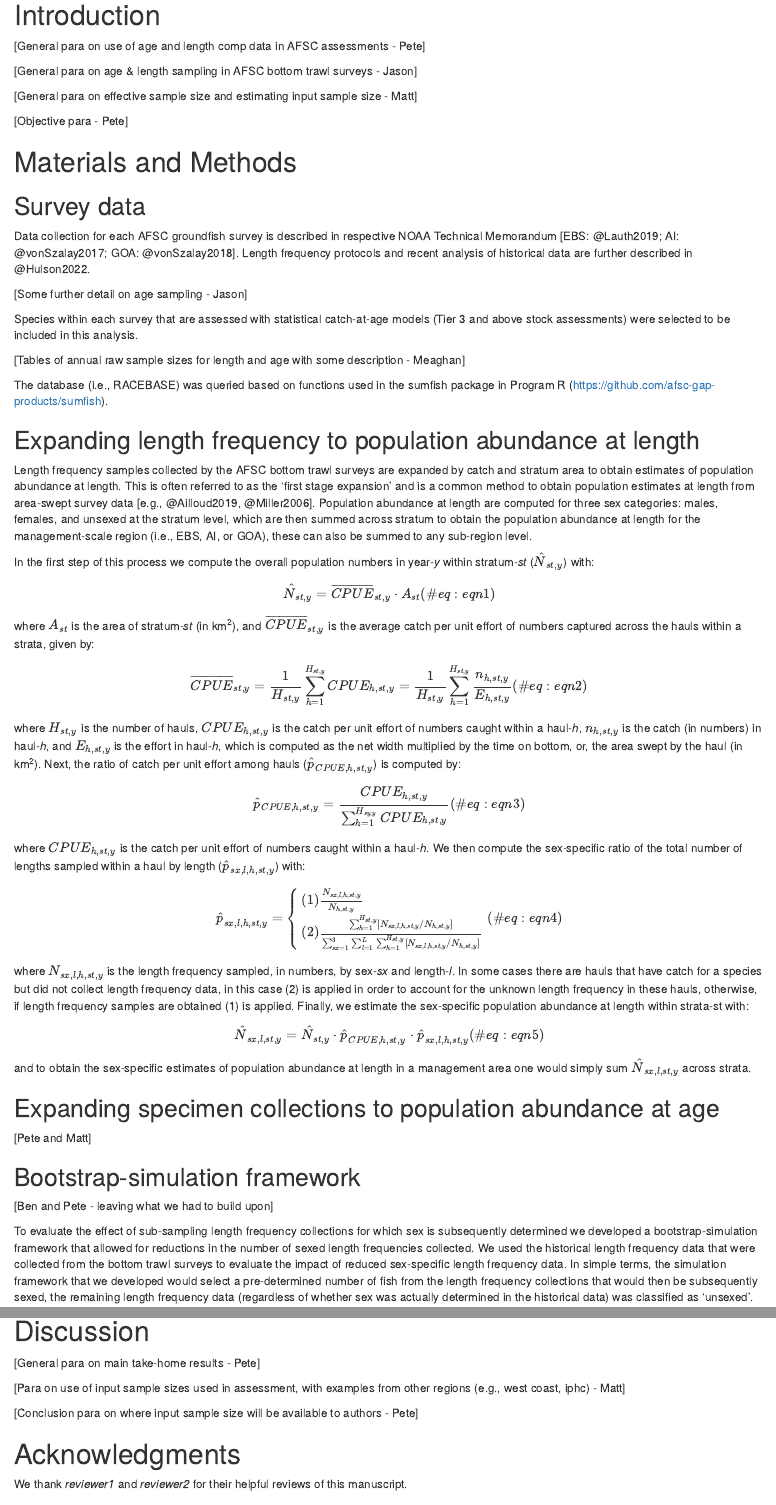
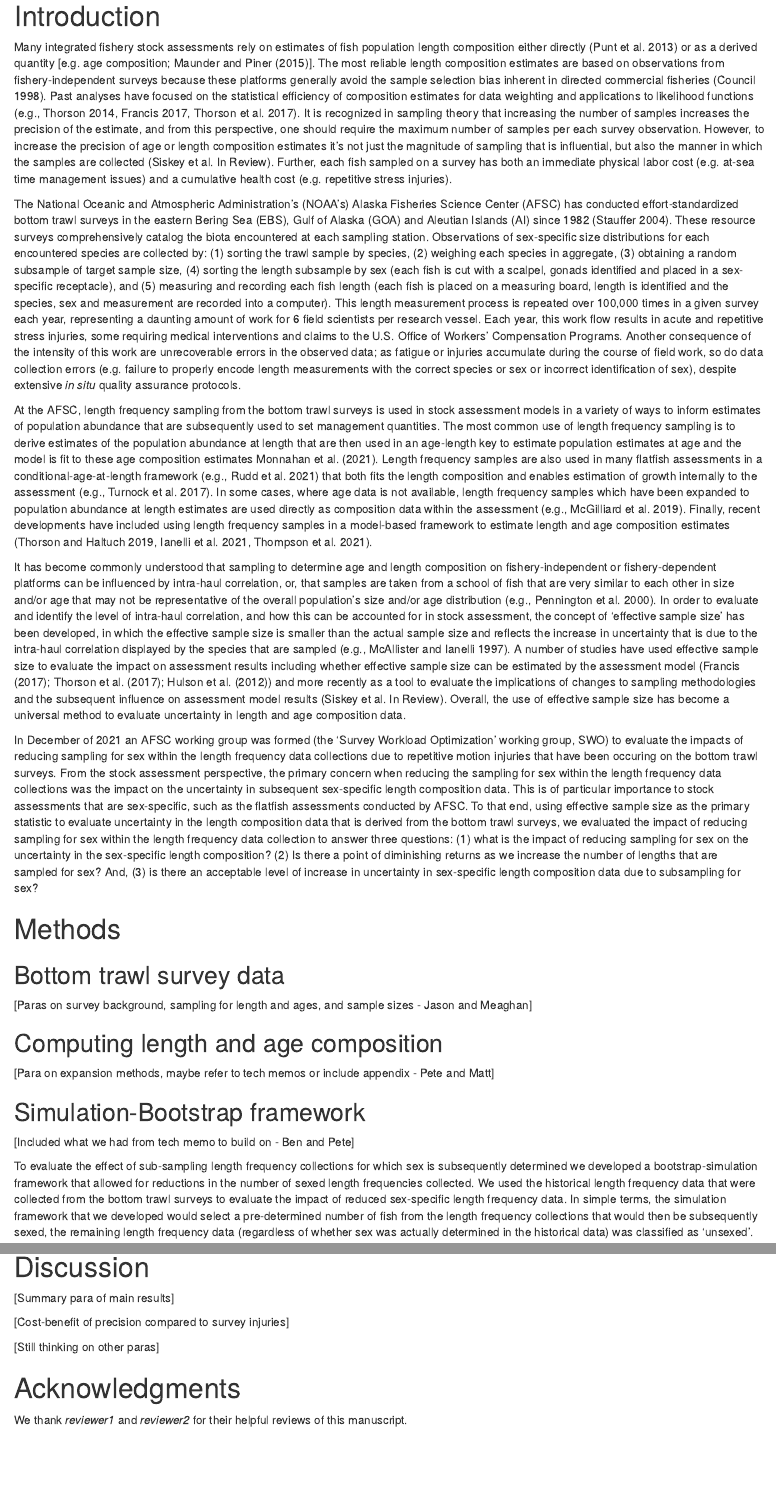
Before and after one commit to pete-hulson/swo-journal, an R Markdown document (text/swo_journal.rmd): the page in a window 1100 px wide, from 140 px down before the commit and from 560 px down after it, and a second part further down, joined at a grey line. Rendered offline with R 4.5, knitr and Pandoc, with nearby package versions; drawn as R Markdown's standard HTML page in place of the format the file asks for; some code elsewhere in the file could not run offline; a font, style sheet, LaTeX package, included part or bibliography that could not be used is replaced or left out.

Commit message:
initial text and assignments

```diff
--- a/text/refs.bib
+++ b/text/refs.bib
@@ -16,6 +16,15 @@
   pages={},
   year={2021}
 }
+@article{Francis2017,
+  title={Revisting data weighting in fisheries stock assessment models},
+  author={Francis, R I C C},
+  journal={Fisheries Research},
+  volume={192},
+  number={},
+  pages={5--15},
+  year={2017}
+}
 @article{Gerritsen2007,
   title={Precision estimates and suggested sample sizes for length-frequency data},
   author={Gerritsen, Hans D and McGrath, David},
@@ -25,3 +34,5 @@
   pages={116--120},
   year={2007}
 }
+@article{Hulson2012,
+  title={Determining effective sample size in integrated age-structured assessment models},
@@ -28,6 +43,8 @@
+  year={2012}
+}
 @article{Hulson2022,
   title={{Sub-sampling of length frequency to determine sex in Alaska Fishery Science Center bottom trawl surveys}},
-  author=Hulson, Pete and Williams, Ben and Bryan, Meaghan and Conner, Jason and Siskey, Matthew and Stockhausen, William and Mcdermott, Susanne and Long, Chris},
+  author={Hulson, Peter-John F and Williams, Ben and Bryan, Meaghan and Conner, Jason and Siskey, Matthew and Stockhausen, William and Mcdermott, Susanne and Long, Chris},
   journal={U.S. Department of Commerce. NOAA Technical Memorandum},
   pages={},
   year={in prep},
@@ -75,6 +92,15 @@
   pages={},
   year={2017}
 }
+@article{Mcgilliard2019,
+  title={{Assessment of the Deepwater Flatfish stock complex in the Gulf of Alaska. In: Stock Assessment and Fishery Evaluation Report for the Groundfish Resources of the Gulf of Alaska}},
+  author={McGilliard, Carey R and Palsson, Wayne and Havron, Andrea and Zador, Stephani},
+  journal={Anchorage, AK, North Pacific Fishery Management Council},
+  volume={},
+  number={},
+  pages={},
+  year={2019}
+}
 @article{Miller2006,
   title={Integrating design- and model-based inference to estimate length and age composition in North Pacific longline catches},
   author={Miller, Tim J and Skalski, John R},
@@ -83,3 +109,17 @@
   number={5},
   pages={1092--1114},
   year={2006}
+}
+@article{Monnahan2021,
+  title={{Assessment of the walleye pollock stock in the Gulf of Alaska. In: Stock Assessment and Fishery Evaluation Report for the Groundfish Resources of the Gulf of Alaska}},
+  author={Monnahan, Cole C and Dorn, Martin WW and Deary, Alison L and Ferriss, Bridget E and Fissel, Benjamin E and Honkalehto, Taina and Jones, Darin T and Levine, Mike and Rogers, Lauren and Shotwell, S Kalei and Tyrell, Abigail and Zador, Stephani},
+  journal={Anchorage, AK, North Pacific Fishery Management Council},
+  volume={},
+  number={},
+  pages={},
+  year={2021}
+}
+@book{NRC1998,
+  title={Improving Fish Stock Assessments},
+  author={National Research Council},
+  year=1998,
@@ -86,3 +132,10 @@
+  title={Assessing the precision of frequency distributions estimated from trawl-survey sampes},
+  author={Pennington, M and Burmeister, L M and Hjellvik, V},
+  journal={Fishery Bulletin},
+  volume={100},
+  number={1},
+  pages={74--80},
+  year={2000}
 }
 @article{Punt2013,
   title={Review of integrated size-structured models for stock assessment of hard-to-age crustacean and mollusc species},
@@ -100,7 +153,34 @@
     address = {Vienna, Austria},
     year = {2022},
     url = {https://www.R-project.org/},
-  }
+}
+@article{Rudd2021,
+  title={{Catch and length models in the Stock Synthesis framework: expanded application to data-moderate stocks}},
+  author={Rudd, Merrill B and Cope, Jason M and Wetzel, Chantel R and Hastie, James},
+  journal={Frontiers in Marine Science},
+  volume={8},
+  number={},
+  pages={},
+  year={2021}
+}
+@article{Siskey2022,
+  title={The estimated impact of changes to otolith field-sampling and ageing effort on stock assessment inputs, outputs, and catch advice},
+  author={Siskey, Matthew R and Punt, Andr{\'{e}} E and Hulson, Peter-John F and Bryan, Meaghan D and Ianelli, James N and Thorson, James T},
+  journal={Canadian Journal of Fisheries and Aquatic Sciences},
+  volume={},
+  number={},
+  pages={},
+  year={In Review}
+}
+@article{Spencer2020,
+  title={{Assessment of the Pacific ocean perch stock in the Bering Sea/Aleutian. In: Stock Assessment and Fishery Evaluation Report for the Groundfish Resources of the Bering Sea and Aleutian Islands}.},
+  author={Spencer, Paul D and Ianelli, James I},
+  journal={Anchorage, AK, North Pacific Fishery Management Council},
+  volume={},
+  number={},
+  pages={},
+  year={2020}
+}
 @article{Spies2021,
   title={{Assessment of the yellowfin sole stock in the eastern Bering Sea and Aleutian Isalnds. In: Stock Assessment and Fishery Evaluation Report for the Groundfish Resources of the Bering Sea and Aleutian Isalands}},
   author={Spies, Ingrid and Haehn, Rebecca and Siddon, Elizabeth and Conner, Jason and Markowitz, Emily and Yeung, Cynthia and Ianelli, James},
@@ -136,6 +216,33 @@ Nation’s Fishery Resources}},
   pages={},
   year={2021}
 }
+@article{Thorson2014,
+  title={Standardizing compositional data for stock assessment},
+  author={Thorson, James T},
+  journal={ICES Journal of Marine Science},
+  volume={71},
+  number={5},
+  pages={1117--1128},
+  year={2014}
+}
+@article{Thorson2017,
+  title={{Model-based estimates of effective sample size in stock assessment models using the Dirichlet-multinomial distribution}},
+  author={Thorson, James T and Johnson, K F and Methot, Richard D and Taylor, Ian G},
+  journal={Fisheries Research},
+  volume={192},
+  number={},
+  pages={84--93},
+  year={2017}
+}
+@article{Thorson2019,
+  title = {Spatiotemporal analysis of compositional data: increased precision and improved workflow using model-based inputs to stock assessment},
+  author = {Thorson, James T and Haltuch, Melissa A},
+  journal = {Canadian Journal of Fisheries and Aquatic Sciences},
+  volume = {76},
+  number = {3},
+  pages = {401--414},
+  year = {2019}
+}
 @article{Turnock2017,
   title={{Assessment of the flathead sole stock in the Gulf of Alaska. In: Stock Assessment and Fishery Evaluation Report for the Groundfish Resources of the Gulf of Alaska}},
   author={Turnock, Benjamin J and McGilliard, Carey R and Palsson, Wayne},
--- a/text/swo_journal.rmd
+++ b/text/swo_journal.rmd
@@ -1,17 +1,16 @@
 ---
-title: ""
+title: "Effort optimization of bottom trawl subsampling of fish by sex and size: tradeoffs between stock assessment effective sample size and survey workforce health and efficiency"
 
 author:
-# alpha order for now
+  - name: Pete Hulson
+    institute: afscjnu
+    email: pete.hulson@noaa.gov
+    correspondence: true
+  - name: Benjamin Williams
+    institute: afscjnu
   - name: Meaghan Bryan
     institute: afscsearefm
   - name: Jason Conner
     institute: afscsearace
-  - name: Pete Hulson
-    institute: afscjnu
-    email: pete.hulson@noaa.gov
-    correspondence: true
   - name: Matthew Siskey
     institute: uw
-  - name: Benjamin Williams
-    institute: afscjnu
@@ -67,64 +64,44 @@ render_toc("swo_age_tech_memo.Rmd")
 
 # Introduction
 
-[General para on use of age and length comp data in AFSC assessments - Pete]
+Many integrated fishery stock assessments rely on estimates of fish population length composition either directly [@Punt2013] or as a derived quantity [e.g. age composition; @Maunder2015].
+The most reliable length composition estimates are based on observations from fishery-independent surveys because these platforms generally avoid the sample selection bias inherent in directed commercial fisheries [@NRC1998].
+Past analyses have focused on the statistical efficiency of composition estimates for data weighting and applications to likelihood functions [e.g., @Thorson2014; @Thorson2017; @Francis2017].
+It is recognized in sampling theory that increasing the number of samples increases the precision of the estimate, and from this perspective, one should require the maximum number of samples per each survey observation.
+However, to increase the precision of age or length composition estimates it’s not just the magnitude of sampling that is influential, but also the manner in which the samples are collected [@Siskey2022].
+Further, each fish sampled on a survey has both an immediate physical labor cost (e.g. at-sea time management issues) and a cumulative health cost (e.g. repetitive stress injuries).
 
-[General para on age & length sampling in AFSC bottom trawl surveys - Jason]
+The National Oceanic and Atmospheric Administration’s (NOAA’s) Alaska Fisheries Science Center (AFSC) has conducted effort-standardized bottom trawl surveys in the eastern Bering Sea (EBS), Gulf of Alaska (GOA) and Aleutian Islands (AI) since 1982 [@Stauffer2004].
+These resource surveys comprehensively catalog the biota encountered at each sampling station. Observations of sex-specific size distributions for each encountered species are collected by: (1) sorting the trawl sample by species, (2) weighing each species in aggregate, (3) obtaining a random subsample of target sample size, (4) sorting the length subsample by sex (each fish is cut with a scalpel, gonads identified and placed in a sex-specific receptacle), and (5) measuring and recording each fish length (each fish is placed on a measuring board, length is identified and the species, sex and measurement are recorded into a computer).
+This length measurement process is repeated over 100,000 times in a given survey each year, representing a daunting amount of work for 6 field scientists per research vessel.
+Each year, this work flow results in acute and repetitive stress injuries, some requiring medical interventions and claims to the U.S. Office of Workers' Compensation Programs.
+Another consequence of the intensity of this work are unrecoverable errors in the observed data; as fatigue or injuries accumulate during the course of field work, so do data collection errors (e.g. failure to properly encode length measurements with the correct species or sex or incorrect identification of sex), despite extensive *in situ* quality assurance protocols.
 
-[General para on effective sample size and estimating input sample size - Matt]
+At the AFSC, length frequency sampling from the bottom trawl surveys is used in stock assessment models in a variety of ways to inform estimates of population abundance that are subsequently used to set management quantities.
+The most common use of length frequency sampling is to derive estimates of the population abundance at length that are then used in an age-length key to estimate population estimates at age and the model is fit to these age composition estimates [e.g., @Spencer2020, @Monnahan2021].
+Length frequency samples are also used in many flatfish assessments in a conditional-age-at-length framework [e.g., @Rudd2021] that both fits the length composition and enables estimation of growth internally to the assessment [e.g., @Turnock2017].
+In some cases, where age data is not available, length frequency samples which have been expanded to population abundance at length estimates are used directly as composition data within the assessment [e.g., @Mcgilliard2019].
+Finally, recent developments have included using length frequency samples in a model-based framework to estimate length and age composition estimates [@Thorson2019; @Ianelli2021; @Thompson2021].
 
-[Objective para - Pete]
+It has become commonly understood that sampling to determine age and length composition on fishery-independent or fishery-dependent platforms can be influenced by intra-haul correlation, or, that samples are taken from a school of fish that are very similar to each other in size and/or age that may not be representative of the overall population’s size and/or age distribution [e.g., @Pennington2000].
+In order to evaluate and identify the level of intra-haul correlation, and how this can be accounted for in stock assessment, the concept of ‘effective sample size’ has been developed, in which the effective sample size is smaller than the actual sample size and reflects the increase in uncertainty that is due to the intra-haul correlation displayed by the species that are sampled [e.g., @Mcallister1997].
+A number of studies have used effective sample size to evaluate the impact on assessment results including whether effective sample size can be estimated by the assessment model (@Francis2017; @Thorson2017; @Hulson2012) and more recently as a tool to evaluate the implications of changes to sampling methodologies and the subsequent influence on assessment model results [@Siskey2022].
+Overall, the use of effective sample size has become a universal method to evaluate uncertainty in length and age composition data.
 
+In December of 2021 an AFSC working group was formed (the ‘Survey Workload Optimization’ working group, SWO) to evaluate the impacts of reducing sampling for sex within the length frequency data collections due to repetitive motion injuries that have been occuring on the bottom trawl surveys.
+From the stock assessment perspective, the primary concern when reducing the sampling for sex within the length frequency data collections was the impact on the uncertainty in subsequent sex-specific length composition data.
+This is of particular importance to stock assessments that are sex-specific, such as the flatfish assessments conducted by AFSC.
+To that end, using effective sample size as the primary statistic to evaluate uncertainty in the length composition data that is derived from the bottom trawl surveys, we evaluated the impact of reducing sampling for sex within the length frequency data collection to answer three questions: (1) what is the impact of reducing sampling for sex on the uncertainty in the sex-specific length composition? (2) Is there a point of diminishing returns as we increase the number of lengths that are sampled for sex? And, (3) is there an acceptable level of increase in uncertainty in sex-specific length composition data due to subsampling for sex?
 
-# Materials and Methods
+# Methods
 
-## Survey data
+## Bottom trawl survey data
 
-Data collection for each AFSC groundfish survey is described in respective NOAA Technical Memorandum [EBS: @Lauth2019; AI: @vonSzalay2017; GOA: @vonSzalay2018].
-Length frequency protocols and recent analysis of historical data are further described in @Hulson2022.
+[Paras on survey background, sampling for length and ages, and sample sizes - Jason and Meaghan]
 
-[Some further detail on age sampling - Jason]
+## Computing length and age composition
 
-Species within each survey that are assessed with statistical catch-at-age models (Tier 3 and above stock assessments) were selected to be included in this analysis.
+[Para on expansion methods, maybe refer to tech memos or include appendix - Pete and Matt]
 
-[Tables of annual raw sample sizes for length and age with some description - Meaghan]
+## Simulation-Bootstrap framework
 
-The database (i.e., RACEBASE) was queried based on functions used in the sumfish package in Program R (https://github.com/afsc-gap-products/sumfish).
-
-## Expanding length frequency to population abundance at length
-
-Length frequency samples collected by the AFSC bottom trawl surveys are expanded by catch and stratum area to obtain estimates of population abundance at length.
-This is often referred to as the ‘first stage expansion’ and is a common method to obtain population estimates at length from area-swept survey data [e.g., @Ailloud2019, @Miller2006].
-Population abundance at length are computed for three sex categories: males, females, and unsexed at the stratum level, which are then summed across stratum to obtain the population abundance at length for the management-scale region (i.e., EBS, AI, or GOA), these can also be summed to any sub-region level.
-
-In the first step of this process we compute the overall population numbers in year-*y* within stratum-*st* ($\hat{N}_{st,y}$) with:
-
-\begin{equation}
- \hat{N}_{st,y}=\overline{CPUE}_{st,y}\cdot A_{st}
-  (\#eq:eqn1)
-\end{equation}
-
-where $A_{st}$ is the area of stratum-*st* (in km^2^), and $\overline{CPUE}_{st,y}$ is the average catch per unit effort of numbers captured across the hauls within a strata, given by:
-
-\begin{equation}
- \overline{CPUE}_{st,y}
-  =\frac{1}{H_{st,y}}\sum_{h=1}^{H_{st,y}}CPUE_{h,st,y}
-  =\frac{1}{H_{st,y}}\sum_{h=1}^{H_{st,y}}\frac{n_{h,st,y}}{E_{h,st,y}}
-  (\#eq:eqn2)
-\end{equation}
-
-where $H_{st,y}$ is the number of hauls, $CPUE_{h,st,y}$ is the catch per unit effort of numbers caught within a haul-*h*, $n_{h,st,y}$ is the catch (in numbers) in haul-*h*, and $E_{h,st,y}$ is the effort in haul-*h*, which is computed as the net width multiplied by the time on bottom, or, the area swept by the haul (in km^2^).
-Next, the ratio of catch per unit effort among hauls ($\hat{p}_{CPUE,h,st,y}$) is computed by:
-
-\begin{equation}
-\hat{p}_{CPUE,h,st,y}=\frac{CPUE_{h,st,y}}{\sum_{h=1}^{H_{sy,y}}CPUE_{h,st,y}}
-  (\#eq:eqn3)
-\end{equation}
-
-where $CPUE_{h,st,y}$ is the catch per unit effort of numbers caught within a haul-*h*. We then compute the sex-specific ratio of the total number of lengths sampled within a haul by length ($\hat{p}_{sx,l,h,st,y}$) with:
-
-\begin{equation}
- \hat{p}_{sx,l,h,st,y} =
-  \begin{cases}
-    (1) \frac{N_{sx,l,h,st,y}}{N_{h,st,y}}  \\
-    (2) \frac{\sum_{h=1}^{H_{st,y}}[N_{sx,l,h,st,y}/N_{h,st,y}]}{\sum_{sx=1}^{3}\sum_{l=1}^{L}\sum_{h=1}^{H_{st,y}}[N_{sx,l,h,st,y}/N_{h,st,y}]}
@@ -136,21 +108,4 @@ where $N_{sx,l,h,st,y}$ is the length frequency sampled, in numbers, by sex-*sx*
-In some cases there are hauls that have catch for a species but did not collect length frequency data, in this case (2) is applied in order to account for the unknown length frequency in these hauls, otherwise, if length frequency samples are obtained (1) is applied.
-Finally, we estimate the sex-specific population abundance at length within strata-st with:
-
-\begin{equation}
- \hat{N}_{sx,l,st,y}=\hat{N}_{st,y}\cdot\hat{p}_{CPUE,h,st,y}\cdot\hat{p}_{sx,l,h,st,y}
-  (\#eq:eqn5)
-\end{equation}
-
-and to obtain the sex-specific estimates of population abundance at length in a management area one would simply sum $\hat{N}_{sx,l,st,y}$ across strata.
-
-## Expanding specimen collections to population abundance at age
-
-[Pete and Matt]
-
-
-## Bootstrap-simulation framework
-
-[Ben and Pete - leaving what we had to build upon]
+[Included what we had from tech memo to build on - Ben and Pete]
 
 To evaluate the effect of sub-sampling length frequency collections for which sex is subsequently determined we developed a bootstrap-simulation framework that allowed for reductions in the number of sexed length frequencies collected.
 We used the historical length frequency data that were collected from the bottom trawl surveys to evaluate the impact of reduced sex-specific length frequency data.
@@ -226,13 +181,11 @@ Herein, when we use the term ‘effective sample size’ we are referring to the
 
 # Discussion
 
-[General para on main take-home results - Pete]
+[Summary para of main results]
 
-[Para on use of input sample sizes used in assessment, with examples from other regions (e.g., west coast, iphc) - Matt]
+[Cost-benefit of precision compared to survey injuries]
 
-[Conclusion para on where input sample size will be available to authors - Pete]
-
-\newpage
+[Still thinking on other paras]
 
 # Acknowledgments
 
```
Also changed, not shown: text/refs.bib (10 more changed lines), text/swo_journal.rmd (35 more changed lines), 1 other file.
